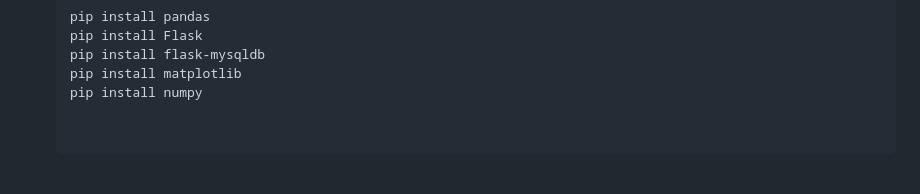
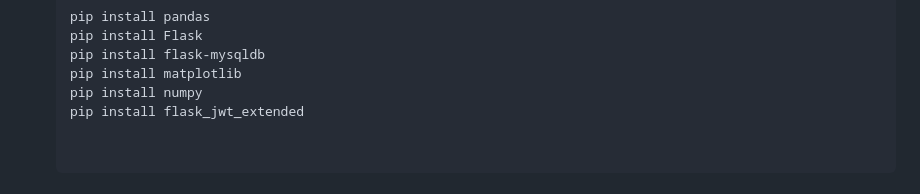
Before and after one commit to Naman73598/MediRecords---Perficient, a Markdown page: Readme.md, the part around the change. Rendered like a GitHub page.

Commit message:
api updated

```diff
--- a/Readme.md
+++ b/Readme.md
@@ -58,6 +58,7 @@ To install these packages, follow these steps:
    pip install flask-mysqldb
    pip install matplotlib
    pip install numpy
+   pip install flask_jwt_extended
 
 
 # Application Setup and Instructions
```
